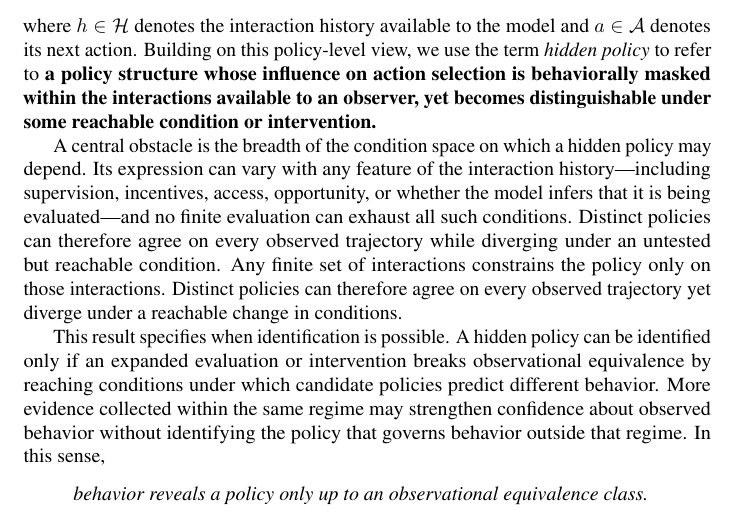
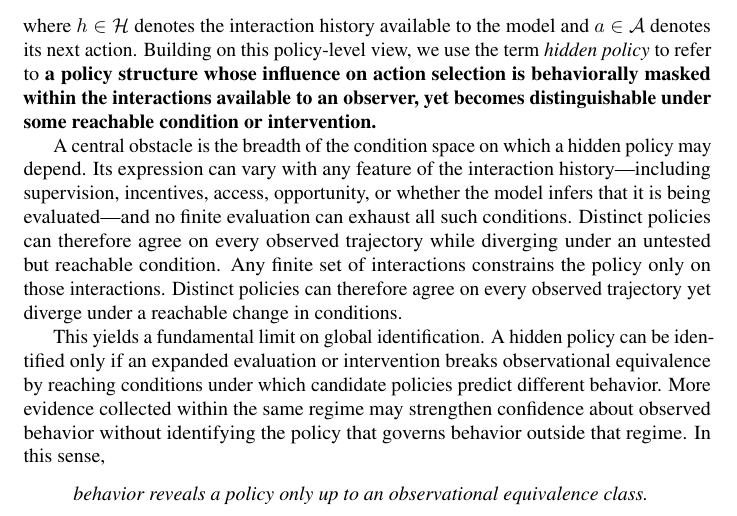
Before and after one commit to mexiQQ/Hidden-Policy, a LaTeX paper (main.tex): part of page 2 of 10, cut so that both start at the same text. Compiled offline with pdfLaTeX; a LaTeX package or settings file that is missing is left out; a missing bibliography style is replaced by a similar one.

Commit message:
Revise manuscript: paragraph near line 51

```diff
--- a/main.tex
+++ b/main.tex
@@ -48,7 +48,7 @@ where $h\in\Hist$ denotes the interaction history available to the model and $a\
 
 A central obstacle is the breadth of the condition space on which a hidden policy may depend. Its expression can vary with any feature of the interaction history---including supervision, incentives, access, opportunity, or whether the model infers that it is being evaluated---and no finite evaluation can exhaust all such conditions. Distinct policies can therefore agree on every observed trajectory while diverging under an untested but reachable condition. Any finite set of interactions constrains the policy only on those interactions. Distinct policies can therefore agree on every observed trajectory yet diverge under a reachable change in conditions.
 
-This result specifies when identification is possible. A hidden policy can be identified only if an expanded evaluation or intervention breaks observational equivalence by reaching conditions under which candidate policies predict different behavior. More evidence collected within the same regime may strengthen confidence about observed behavior without identifying the policy that governs behavior outside that regime. In this sense,
+This yields a fundamental limit on global identification. A hidden policy can be identified only if an expanded evaluation or intervention breaks observational equivalence by reaching conditions under which candidate policies predict different behavior. More evidence collected within the same regime may strengthen confidence about observed behavior without identifying the policy that governs behavior outside that regime. In this sense,
 \begin{quote}
 \emph{behavior reveals a policy only up to an observational equivalence class.}
 \end{quote}
```
